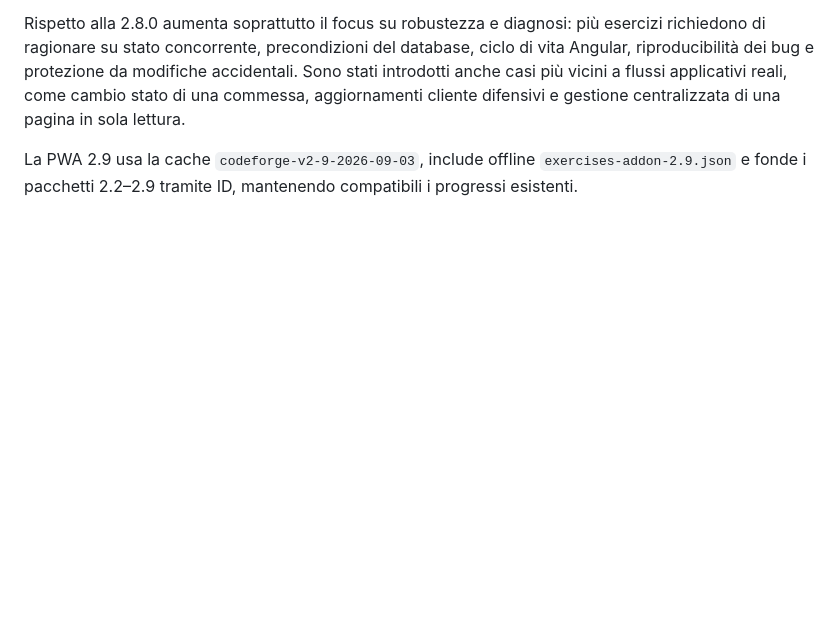
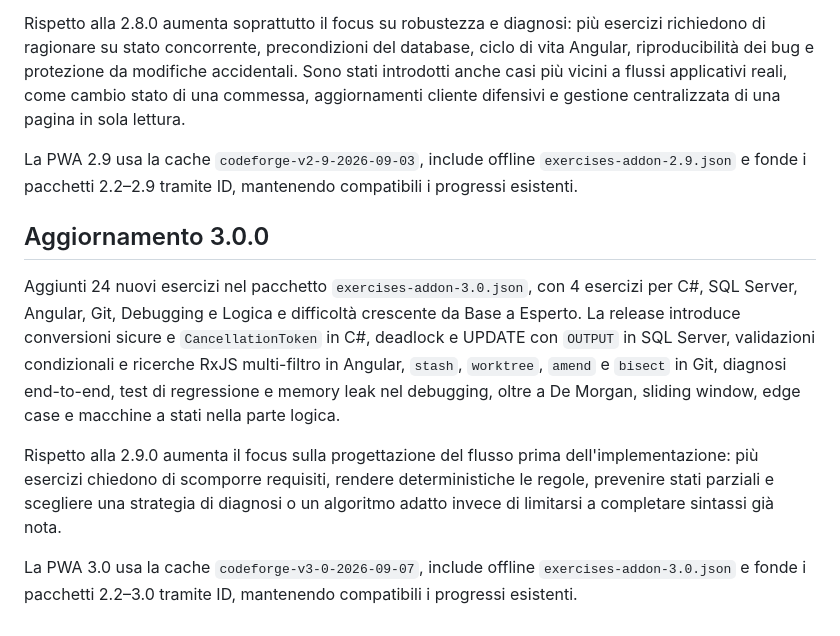
Before and after one commit to andreacruciani9/gioco-programmazzione, a Markdown page: README.md, the part around the change. Drawn GitHub-style; blank space fills up the shorter version.

Commit message:
docs: document CodeForge Academy 3.0

```diff
--- a/README.md
+++ b/README.md
@@ -93,3 +93,11 @@ Aggiunti 24 nuovi esercizi nel pacchetto `exercises-addon-2.9.json`, con 4 eserc
 Rispetto alla 2.8.0 aumenta soprattutto il focus su robustezza e diagnosi: più esercizi richiedono di ragionare su stato concorrente, precondizioni del database, ciclo di vita Angular, riproducibilità dei bug e protezione da modifiche accidentali. Sono stati introdotti anche casi più vicini a flussi applicativi reali, come cambio stato di una commessa, aggiornamenti cliente difensivi e gestione centralizzata di una pagina in sola lettura.
 
 La PWA 2.9 usa la cache `codeforge-v2-9-2026-09-03`, include offline `exercises-addon-2.9.json` e fonde i pacchetti 2.2–2.9 tramite ID, mantenendo compatibili i progressi esistenti.
+
+## Aggiornamento 3.0.0
+
+Aggiunti 24 nuovi esercizi nel pacchetto `exercises-addon-3.0.json`, con 4 esercizi per C#, SQL Server, Angular, Git, Debugging e Logica e difficoltà crescente da Base a Esperto. La release introduce conversioni sicure e `CancellationToken` in C#, deadlock e UPDATE con `OUTPUT` in SQL Server, validazioni condizionali e ricerche RxJS multi-filtro in Angular, `stash`, `worktree`, `amend` e `bisect` in Git, diagnosi end-to-end, test di regressione e memory leak nel debugging, oltre a De Morgan, sliding window, edge case e macchine a stati nella parte logica.
+
+Rispetto alla 2.9.0 aumenta il focus sulla progettazione del flusso prima dell'implementazione: più esercizi chiedono di scomporre requisiti, rendere deterministiche le regole, prevenire stati parziali e scegliere una strategia di diagnosi o un algoritmo adatto invece di limitarsi a completare sintassi già nota.
+
+La PWA 3.0 usa la cache `codeforge-v3-0-2026-09-07`, include offline `exercises-addon-3.0.json` e fonde i pacchetti 2.2–3.0 tramite ID, mantenendo compatibili i progressi esistenti.
```
